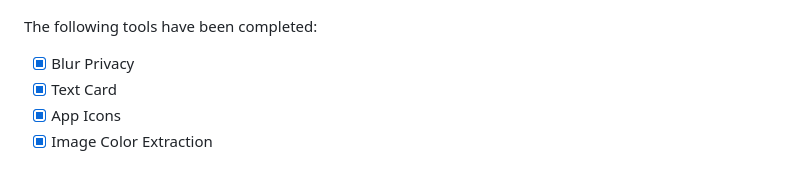
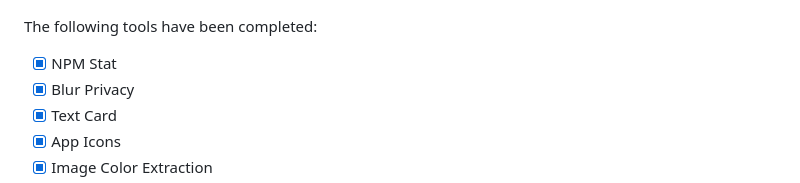
Before and after one commit to jaywcjlove/DevHub, a Markdown page: README.md, the part around the change. GitHub-like rendering.

```diff
--- a/README.md
+++ b/README.md
@@ -31,6 +31,7 @@ I am actively developing it with a bold goal in mind: to release updates weekly.
 
 The following tools have been completed:
 
+- [x] NPM Stat
 - [x] Blur Privacy
 - [x] Text Card
 - [x] App Icons
```
Also changed, not shown: README.zh.md (+1 -0 lines).
